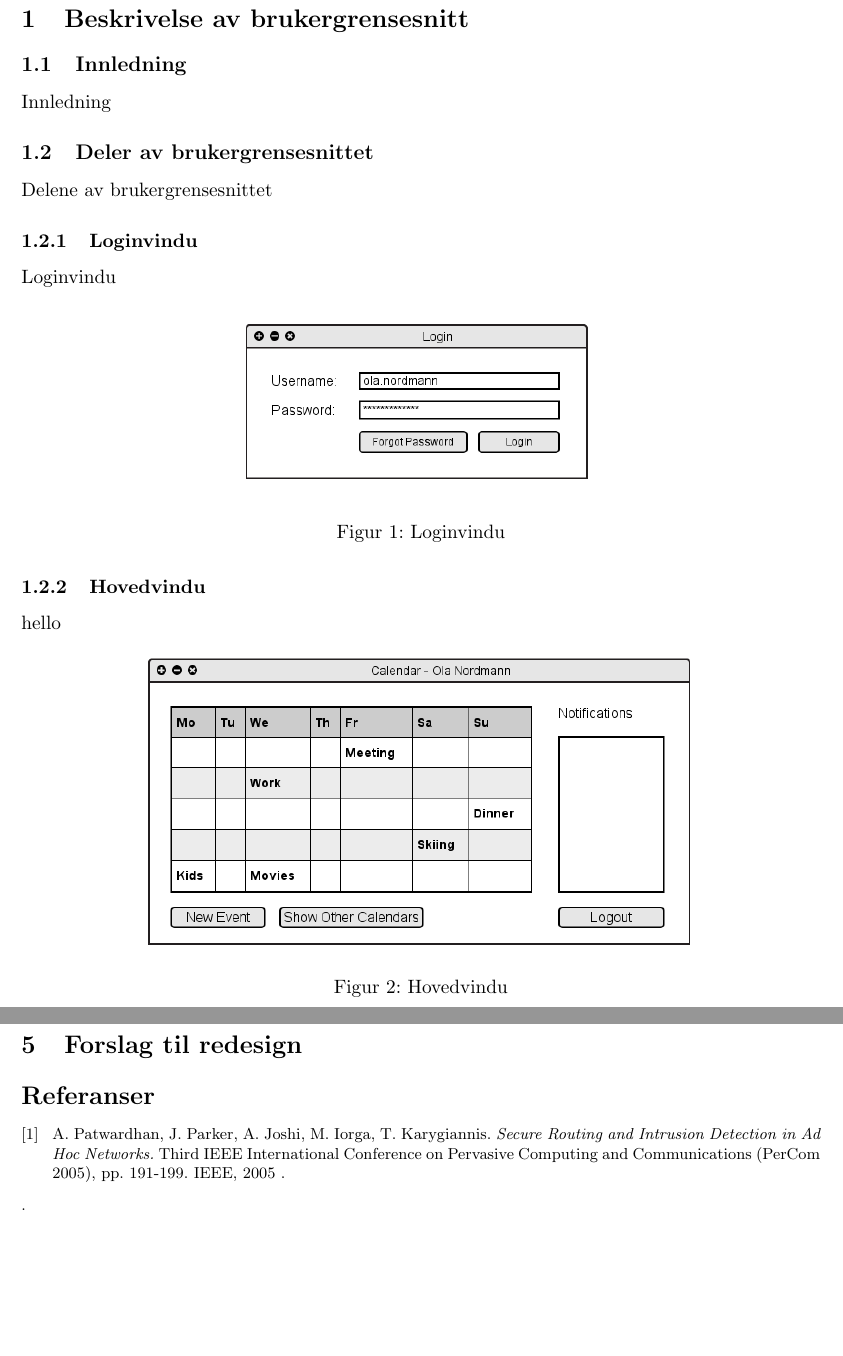
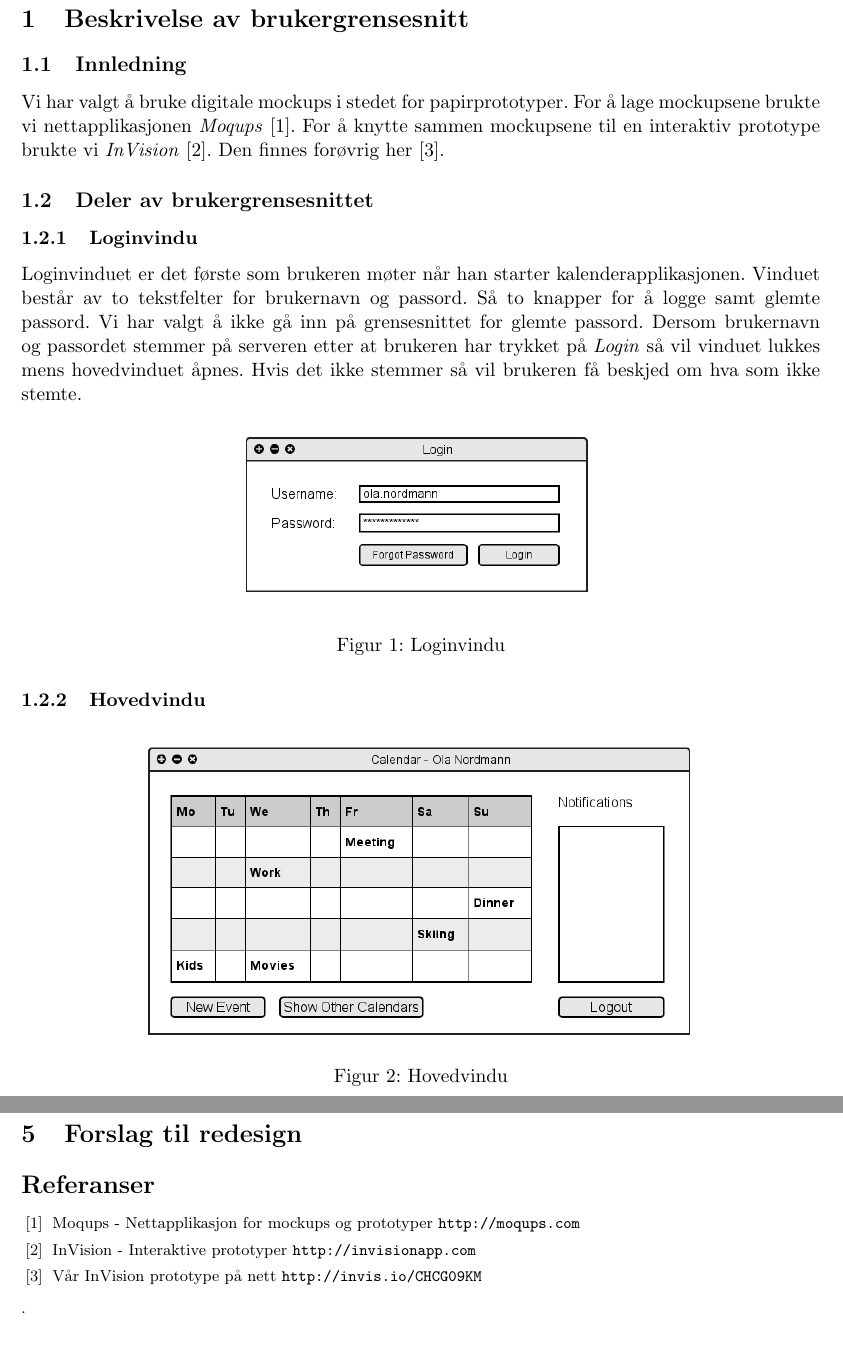
Before and after one commit to Desarc/MMI, a LaTeX paper (rapport/rapport.tex, which reads rapport/brukergrensesnitt.tex): two parts of pages 2 and 7 of 12, joined at a grey line, cut so that both start at the same text. Compiled offline with pdfLaTeX.

Commit message:
Lagt til en del på brukergrensesnittet

```diff
--- a/rapport/brukergrensesnitt.tex
+++ b/rapport/brukergrensesnitt.tex
@@ -1,11 +1,9 @@
 \subsection{Innledning}
-Innledning
+Vi har valgt å bruke digitale mockups i stedet for papirprototyper. For å lage mockupsene brukte vi nettapplikasjonen \emph{Moqups} \cite{moqups}. For å knytte sammen mockupsene til en interaktiv prototype brukte vi \emph{InVision} \cite{invision}. Den finnes forøvrig her \cite{invisio}.
 
 \subsection{Deler av brukergrensesnittet}
-Delene av brukergrensesnittet
-
 \subsubsection{Loginvindu}
-Loginvindu
+Loginvinduet er det første som brukeren møter når han starter kalenderapplikasjonen. Vinduet består av to tekstfelter for brukernavn og passord. Så to knapper for å logge samt glemte passord. Vi har valgt å ikke gå inn på grensesnittet for glemte passord. Dersom brukernavn og passordet stemmer på serveren etter at brukeren har trykket på \emph{Login} så vil vinduet lukkes mens hovedvinduet åpnes. Hvis det ikke stemmer så vil brukeren få beskjed om hva som ikke stemte.
 
 \begin{figure}[H]
 \centering
@@ -14,9 +12,8 @@ Loginvindu
 \label{login_image}
 \end{figure}
 
+\subsubsection{Hovedvindu}
 
-\subsubsection{Hovedvindu}
-hello
 
 \begin{figure}[H]
 \centering
--- a/rapport/rapport.tex
+++ b/rapport/rapport.tex
@@ -41,11 +41,9 @@ Sammendrag.
 
 \footnotesize{  % This makes the Reference items print in footnotesize fonts
 \begin{thebibliography}{N}
-
-\bibitem[1]{secure} A. Patwardhan, J. Parker, A. Joshi, M. Iorga, T. Karygiannis.
-\textit{Secure Routing and Intrusion Detection in Ad Hoc Networks.}
-Third IEEE International Conference on Pervasive Computing and Communications (PerCom 2005), pp. 191-199. IEEE, 2005 .
-
+\bibitem{moqups} Moqups - Nettapplikasjon for mockups og prototyper \url{http://moqups.com}
+\bibitem{invision} InVision - Interaktive prototyper \url{http://invisionapp.com}
+\bibitem{invisio} Vår InVision prototype på nett \url{http://invis.io/CHCG09KM}
 
 \end{thebibliography}.
 }
```
